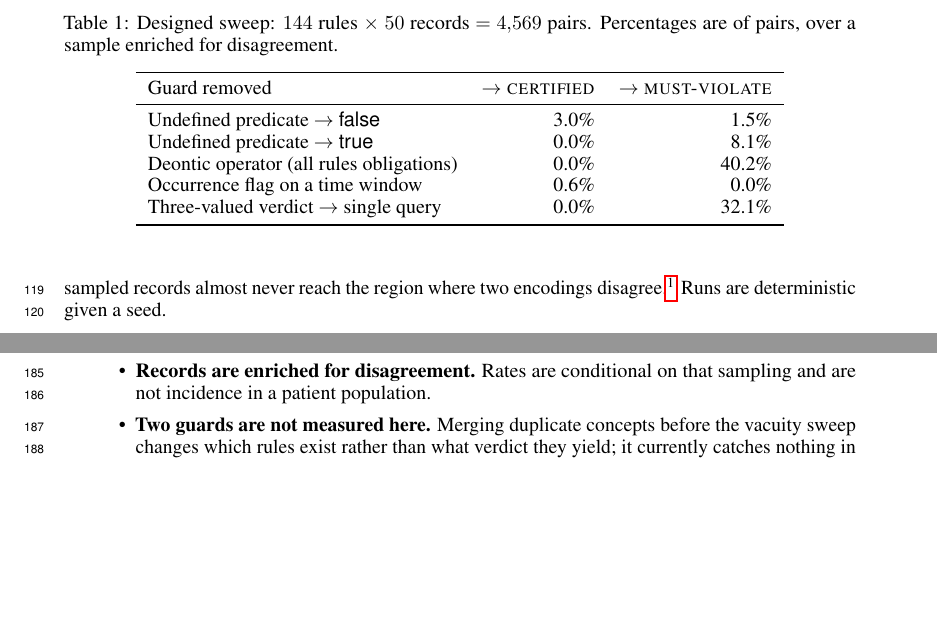
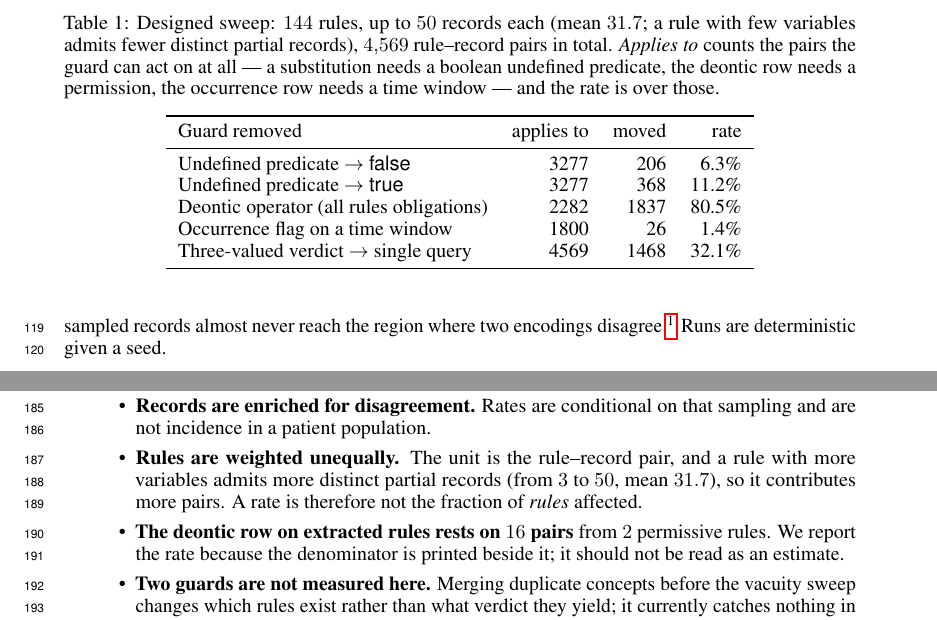
Before and after one commit to Trumbubble/Guideline-autoformalization, a LaTeX paper (paper/main.tex, which reads paper/experiments.tex): two parts of pages 4 and 6 of 8, joined at a grey line, cut at the place of the change, the shorter picture padded with empty space. Compiled offline with pdfLaTeX.

Commit message:
Report rates over the pairs each guard can actually act on
Two problems with the previous percentages, both found by asking what
the denominator was.

The caption said "144 rules x 50 records = 4,569 pairs", which is not
arithmetic: 144 x 50 is 7,200. --plans is a CEILING. A rule with few
variables admits fewer distinct partial records, so the real spread is
3 to 50 with a mean of 31.7 (20.1 on the extracted rules). Stated now,
along with the fact that this weights rules unequally -- the unit is the
pair, so a rule with more variables contributes more of them, and a rate
is not the fraction of RULES affected.

More seriously, the denominator included pairs the guard cannot act on
at all. A substitution needs a boolean undefined predicate; the deontic
row needs a permission; the occurrence row needs a time window. Counting
rules where nothing could possibly change diluted every rate and made
the two samples look further apart than they are. Rates are now over the
applicable pairs, with that count printed beside each one:

                        designed        extracted
  substitute false      6.3% of 3277    56.0% of 225
  substitute true      11.2% of 3277    18.7% of 225
  drop deontic         80.5% of 2282    62.5% of 16
  drop occurrence flag  1.4% of 1800    50.0% of 24
  single query         32.1% of 4569    65.2% of 382

The deontic rows now agree in magnitude rather than differing 15-fold;
the earlier gap was the denominator, not the effect. The extracted
deontic row rests on 16 pairs from 2 rules and is flagged as such.

Co-Authored-By: Claude Opus 5 (1M context) <noreply@anthropic.com>

```diff
--- a/paper/experiments.tex
+++ b/paper/experiments.tex
@@ -86,18 +86,17 @@ $2$ are permissive --- which is the reason for the first set.
 
 \begin{table}[t]
   \centering
-  \caption{Designed sweep: $144$ rules $\times$ $50$ records $=$ $4{,}569$
-  pairs. Percentages are of pairs, over a sample enriched for disagreement.}
+  \caption{Designed sweep: $144$ rules, up to $50$ records each (mean $31.7$; a rule with few variables admits fewer distinct partial records), $4{,}569$ rule--record pairs in total. \emph{Applies to} counts the pairs the guard can act on at all --- a substitution needs a boolean undefined predicate, the deontic row needs a permission, the occurrence row needs a time window --- and the rate is over those.}
   \label{tab:generated}
-  \begin{tabular}{lrr}
+  \begin{tabular}{lrrr}
     \toprule
-    Guard removed & $\rightarrow$ \textsc{certified} & $\rightarrow$ \textsc{must-violate} \\
+    Guard removed & applies to & moved & rate \\
     \midrule
-    Undefined predicate $\rightarrow$ \textsf{false}   & 3.0\% & 1.5\% \\
-    Undefined predicate $\rightarrow$ \textsf{true}    & 0.0\% & 8.1\% \\
-    Deontic operator (all rules obligations)           & 0.0\% & 40.2\% \\
-    Occurrence flag on a time window                   & 0.6\% & 0.0\% \\
-    Three-valued verdict $\rightarrow$ single query    & 0.0\% & 32.1\% \\
+    Undefined predicate $\rightarrow$ \textsf{false} & 3277 & 206 & 6.3\% \\
+    Undefined predicate $\rightarrow$ \textsf{true} & 3277 & 368 & 11.2\% \\
+    Deontic operator (all rules obligations) & 2282 & 1837 & 80.5\% \\
+    Occurrence flag on a time window & 1800 & 26 & 1.4\% \\
+    Three-valued verdict $\rightarrow$ single query & 4569 & 1468 & 32.1\% \\
     \bottomrule
   \end{tabular}
 \end{table}
@@ -194,6 +192,13 @@ it reports both as violations. Roughly two thirds of pairs are affected.
         the two samples differ.
   \item \textbf{Records are enriched for disagreement.} Rates are conditional
         on that sampling and are not incidence in a patient population.
+  \item \textbf{Rules are weighted unequally.} The unit is the rule--record
+        pair, and a rule with more variables admits more distinct partial
+        records (from $3$ to $50$, mean $31.7$), so it contributes more pairs.
+        A rate is therefore not the fraction of \emph{rules} affected.
+  \item \textbf{The deontic row on extracted rules rests on $16$ pairs} from
+        $2$ permissive rules. We report the rate because the denominator is
+        printed beside it; it should not be read as an estimate.
   \item \textbf{Two guards are not measured here.} Merging duplicate concepts
         before the vacuity sweep changes which rules exist rather than what
         verdict they yield; it currently catches nothing in this corpus, the
```
Also changed, not shown: paper/experiments.tex (19 more changed lines).
